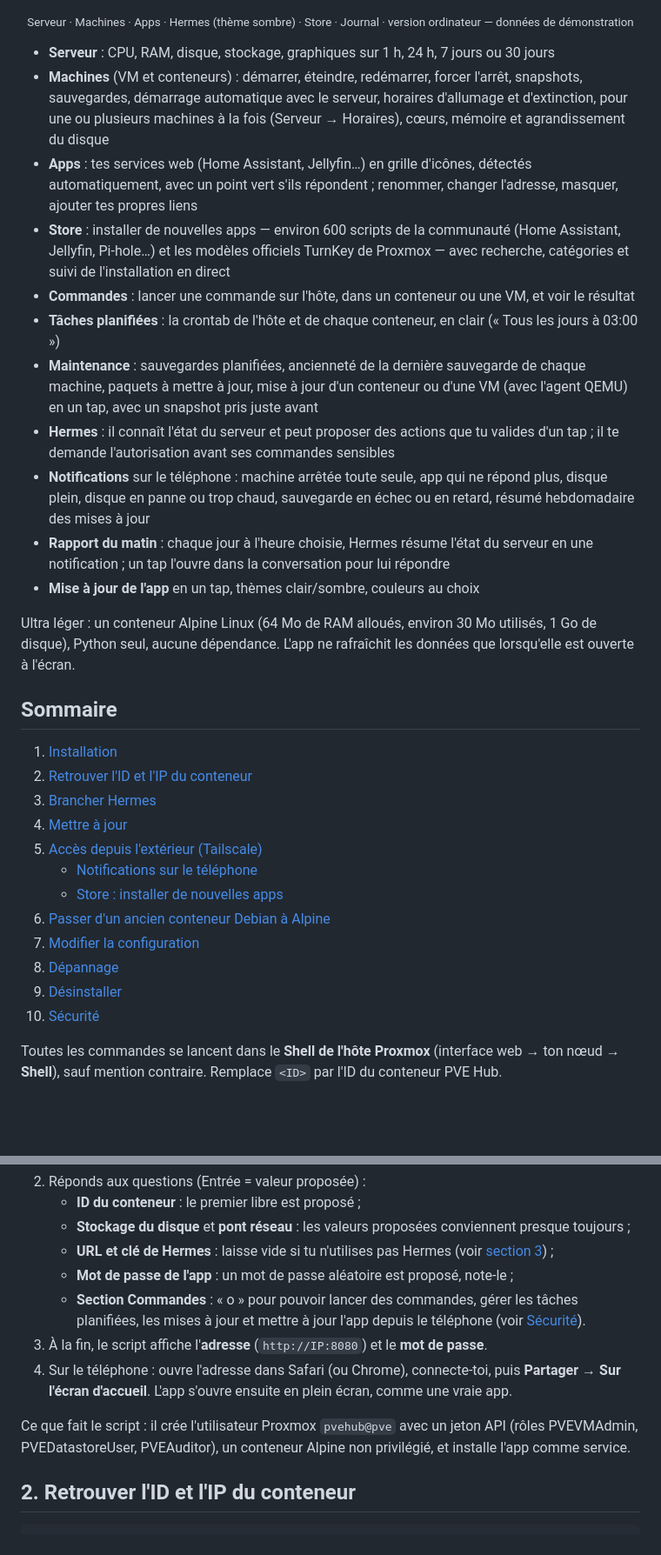
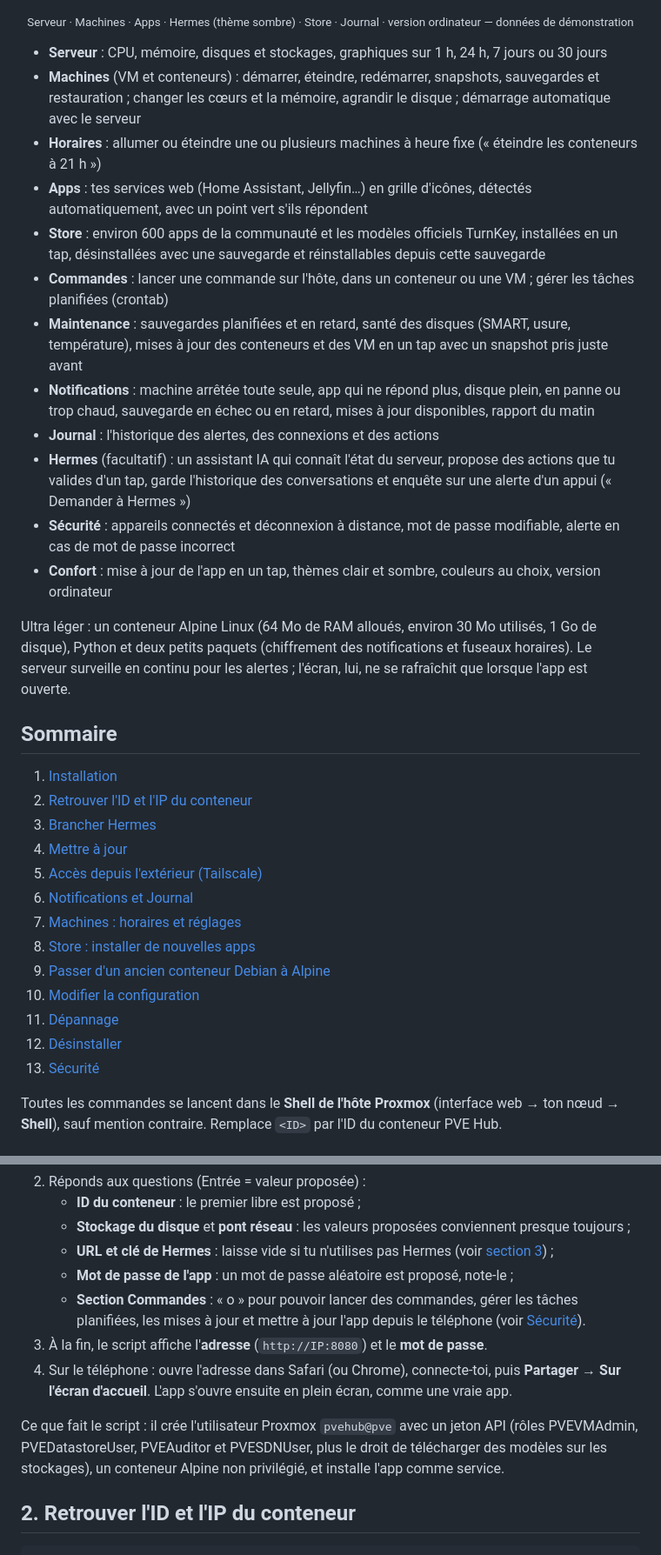
Before and after one commit to LBouzac/pvehub, a Markdown page: README.md, 2 parts joined by grey strips. Shown at 87% size. Rendered like a GitHub page; blank space fills up the shorter version.

Commit message:
README : liste des fonctions à jour, sections renumérotées, horaires et réglages des machines documentés

```diff
--- a/README.md
+++ b/README.md
@@ -17,27 +17,29 @@ Petite app web pour piloter ton Proxmox depuis le téléphone, avec l'agent IA H
 </p>
 <p align="center"><sub>Serveur · Machines · Apps · Hermes (thème sombre) · Store · Journal · version ordinateur — données de démonstration</sub></p>
 
-- **Serveur** : CPU, RAM, disque, stockage, graphiques sur 1 h, 24 h, 7 jours ou 30 jours
-- **Machines** (VM et conteneurs) : démarrer, éteindre, redémarrer, forcer l'arrêt, snapshots, sauvegardes, démarrage automatique avec le serveur, horaires
-  d'allumage et d'extinction, pour une ou plusieurs machines à la fois (Serveur → Horaires), cœurs, mémoire et agrandissement du disque
+- **Serveur** : CPU, mémoire, disques et stockages, graphiques sur 1 h, 24 h, 7 jours ou 30 jours
+- **Machines** (VM et conteneurs) : démarrer, éteindre, redémarrer, snapshots, sauvegardes et restauration ;
+  changer les cœurs et la mémoire, agrandir le disque ; démarrage automatique avec le serveur
+- **Horaires** : allumer ou éteindre une ou plusieurs machines à heure fixe (« éteindre les conteneurs à 21 h »)
 - **Apps** : tes services web (Home Assistant, Jellyfin…) en grille d'icônes, détectés automatiquement, avec un point
-  vert s'ils répondent ; renommer, changer l'adresse, masquer, ajouter tes propres liens
-- **Store** : installer de nouvelles apps — environ 600 scripts de la communauté (Home Assistant, Jellyfin, Pi-hole…)
-  et les modèles officiels TurnKey de Proxmox — avec recherche, catégories et suivi de l'installation en direct
-- **Commandes** : lancer une commande sur l'hôte, dans un conteneur ou une VM, et voir le résultat
-- **Tâches planifiées** : la crontab de l'hôte et de chaque conteneur, en clair (« Tous les jours à 03:00 »)
-- **Maintenance** : sauvegardes planifiées, ancienneté de la dernière sauvegarde de chaque machine, paquets à mettre
-  à jour, mise à jour d'un conteneur ou d'une VM (avec l'agent QEMU) en un tap, avec un snapshot pris juste avant
-- **Hermes** : il connaît l'état du serveur et peut proposer des actions que tu valides d'un tap ; il te demande
-  l'autorisation avant ses commandes sensibles
-- **Notifications** sur le téléphone : machine arrêtée toute seule, app qui ne répond plus, disque plein, disque en panne ou trop chaud, sauvegarde en échec ou en retard,
-  résumé hebdomadaire des mises à jour
-- **Rapport du matin** : chaque jour à l'heure choisie, Hermes résume l'état du serveur en une notification ;
-  un tap l'ouvre dans la conversation pour lui répondre
-- **Mise à jour de l'app** en un tap, thèmes clair/sombre, couleurs au choix
+  vert s'ils répondent
+- **Store** : environ 600 apps de la communauté et les modèles officiels TurnKey, installées en un tap, désinstallées
+  avec une sauvegarde et réinstallables depuis cette sauvegarde
+- **Commandes** : lancer une commande sur l'hôte, dans un conteneur ou une VM ; gérer les tâches planifiées (crontab)
+- **Maintenance** : sauvegardes planifiées et en retard, santé des disques (SMART, usure, température), mises à jour
+  des conteneurs et des VM en un tap avec un snapshot pris juste avant
+- **Notifications** : machine arrêtée toute seule, app qui ne répond plus, disque plein, en panne ou trop chaud,
+  sauvegarde en échec ou en retard, mises à jour disponibles, rapport du matin
+- **Journal** : l'historique des alertes, des connexions et des actions
+- **Hermes** (facultatif) : un assistant IA qui connaît l'état du serveur, propose des actions que tu valides d'un tap,
+  garde l'historique des conversations et enquête sur une alerte d'un appui (« Demander à Hermes »)
+- **Sécurité** : appareils connectés et déconnexion à distance, mot de passe modifiable, alerte en cas de mot de passe
+  incorrect
+- **Confort** : mise à jour de l'app en un tap, thèmes clair et sombre, couleurs au choix, version ordinateur
 
-Ultra léger : un conteneur Alpine Linux (64 Mo de RAM alloués, environ 30 Mo utilisés, 1 Go de disque),
-Python seul, aucune dépendance. L'app ne rafraîchit les données que lorsqu'elle est ouverte à l'écran.
+Ultra léger : un conteneur Alpine Linux (64 Mo de RAM alloués, environ 30 Mo utilisés, 1 Go de disque), Python et deux
+petits paquets (chiffrement des notifications et fuseaux horaires). Le serveur surveille en continu pour les alertes ;
+l'écran, lui, ne se rafraîchit que lorsque l'app est ouverte.
 
 ## Sommaire
 
@@ -46,13 +48,14 @@ Python seul, aucune dépendance. L'app ne rafraîchit les données que lorsqu'el
 3. [Brancher Hermes](#3-brancher-hermes)
 4. [Mettre à jour](#4-mettre-à-jour)
 5. [Accès depuis l'extérieur (Tailscale)](#5-accès-depuis-lextérieur-tailscale)
-   - [Notifications sur le téléphone](#notifications-sur-le-téléphone)
-   - [Store : installer de nouvelles apps](#store--installer-de-nouvelles-apps)
-6. [Passer d'un ancien conteneur Debian à Alpine](#6-passer-dun-ancien-conteneur-debian-à-alpine)
-7. [Modifier la configuration](#7-modifier-la-configuration)
-8. [Dépannage](#8-dépannage)
-9. [Désinstaller](#9-désinstaller)
-10. [Sécurité](#10-sécurité)
+6. [Notifications et Journal](#6-notifications-et-journal)
+7. [Machines : horaires et réglages](#7-machines--horaires-et-réglages)
+8. [Store : installer de nouvelles apps](#8-store--installer-de-nouvelles-apps)
+9. [Passer d'un ancien conteneur Debian à Alpine](#9-passer-dun-ancien-conteneur-debian-à-alpine)
+10. [Modifier la configuration](#10-modifier-la-configuration)
+11. [Dépannage](#11-dépannage)
+12. [Désinstaller](#12-désinstaller)
+13. [Sécurité](#13-sécurité)
 
 Toutes les commandes se lancent dans le **Shell de l'hôte Proxmox** (interface web → ton nœud → **Shell**), sauf
 mention contraire. Remplace `<ID>` par l'ID du conteneur PVE Hub.
@@ -75,7 +78,8 @@ mention contraire. Remplace `<ID>` par l'ID du conteneur PVE Hub.
    L'app s'ouvre ensuite en plein écran, comme une vraie app.
 
 Ce que fait le script : il crée l'utilisateur Proxmox `pvehub@pve` avec un jeton API (rôles PVEVMAdmin,
-PVEDatastoreUser, PVEAuditor), un conteneur Alpine non privilégié, et installe l'app comme service.
+PVEDatastoreUser, PVEAuditor et PVESDNUser, plus le droit de télécharger des modèles sur les stockages), un
+conteneur Alpine non privilégié, et installe l'app comme service.
 
 ## 2. Retrouver l'ID et l'IP du conteneur
 
```
Also changed, not shown: other parts of README.md (+39 -14 lines).
